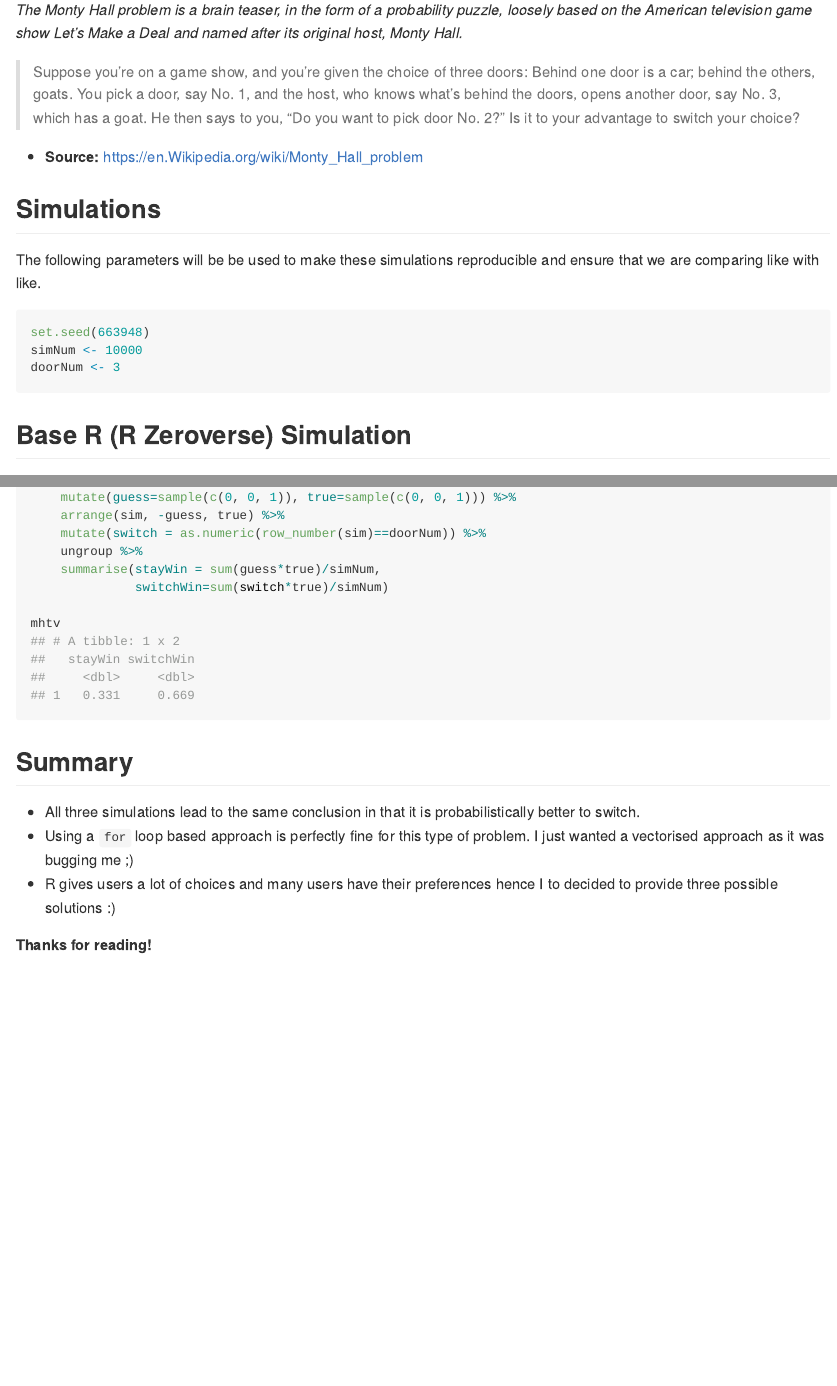
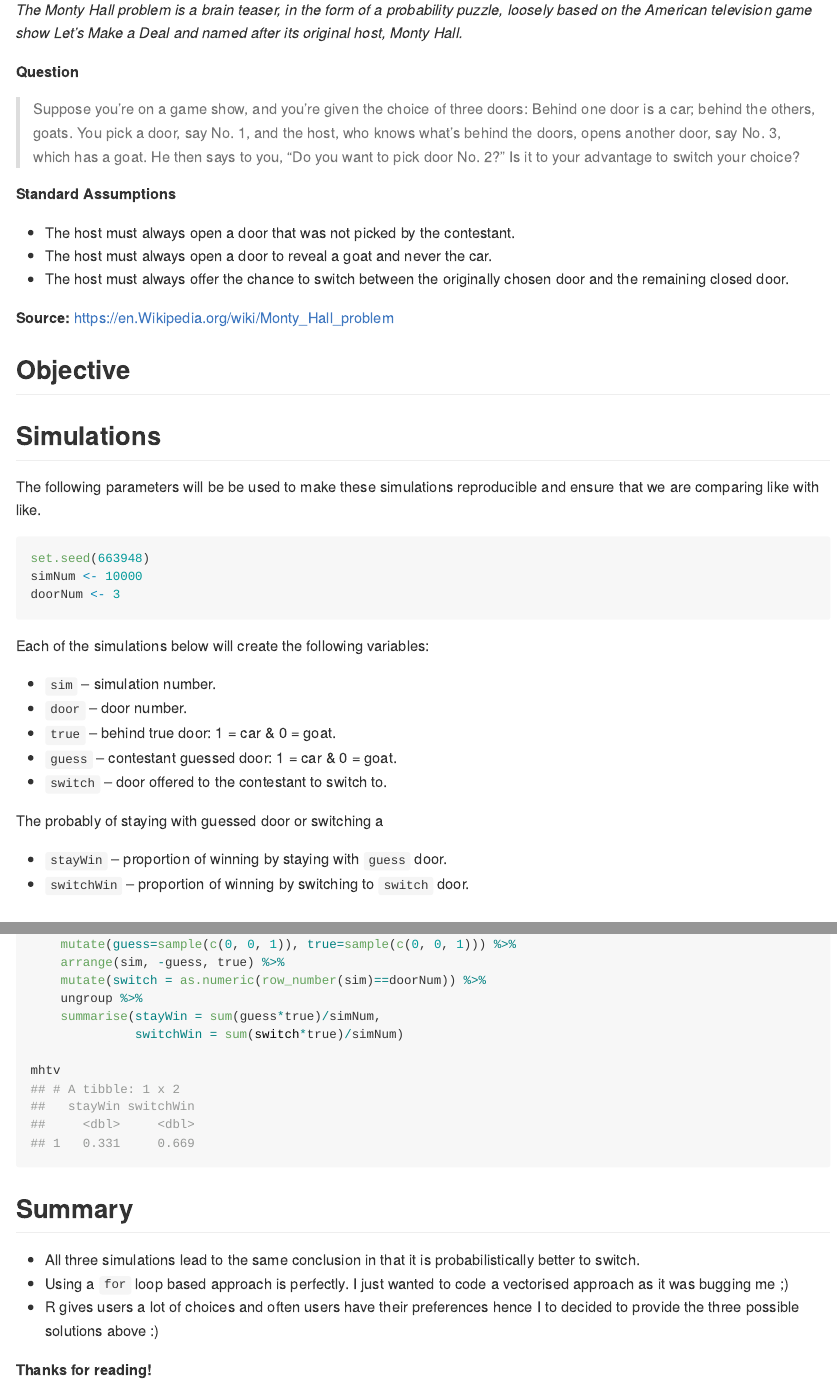
Before and after one commit to saghirb/Monty_Hall_Vectorised_Simulations_R, an R Markdown document (README.Rmd): the page in a window 1100 px wide, from 290 px down, and a second part further down, joined at a grey line. The pictures show the output file README.md that the author committed with the source, drawn offline in the style of GitHub.

Commit message:
Updated explanation and summary.

````diff
--- a/README.Rmd
+++ b/README.Rmd
@@ -25,10 +25,21 @@ which I quote:
 
 *The Monty Hall problem is a brain teaser, in the form of a probability puzzle, loosely based on the American television game show Let's Make a Deal and named after its original host, Monty Hall.*
 
+**Question**
+
 > Suppose you're on a game show, and you're given the choice of three doors: Behind one door is a car; behind the others, goats. You pick a door, say No. 1, and the host, who knows what's behind the doors, opens another door, say No. 3, which has a goat. He then says to you, "Do you want to pick door No. 2?" Is it to your advantage to switch your choice?
 
-+ **Source:** https://en.Wikipedia.org/wiki/Monty_Hall_problem
+**Standard Assumptions**
 
++ The host must always open a door that was not picked by the contestant.
++ The host must always open a door to reveal a goat and never the car.
++ The host must always offer the chance to switch between the originally chosen door and the remaining closed door.
+
+**Source:** https://en.Wikipedia.org/wiki/Monty_Hall_problem
+
+## Objective
+
+>
 
 ## Simulations
 
@@ -40,6 +51,19 @@ set.seed(663948)
 simNum <- 10000
 doorNum <- 3
 ```
+
+Each of the simulations below will create the following variables:
+
++ `sim` -- simulation number.
++ `door` -- door number.
++ `true` -- behind true door: 1 = car & 0 = goat.
++ `guess` -- contestant guessed door: 1 = car & 0 = goat.
++ `switch` -- door offered to the contestant to switch to.
+
+The probably of staying with guessed door or switching a
+
++ `stayWin`  -- proportion of winning by staying with `guess` door.
++ `switchWin`  -- proportion of winning by switching to `switch` door.
 
 ## Base R (R Zeroverse) Simulation
 
@@ -112,9 +136,9 @@ mhtv
 
 + All three simulations lead to the same conclusion in that it is probabilistically
 better to switch.
-+ Using a `for` loop based approach is perfectly fine for this type of problem.
-I just wanted a vectorised approach as it was bugging me ;)
-+ R gives users a lot of choices and many users have their preferences hence I to
-decided to provide three possible solutions :)
++ Using a `for` loop based approach is perfectly. I just wanted to code a vectorised
+approach as it was bugging me ;)
++ R gives users a lot of choices and often users have their preferences hence I to
+decided to provide the three possible solutions above :)
 
 **Thanks for reading!**
````
Also changed, not shown: README.md, README.Rmd (4 more changed lines).
